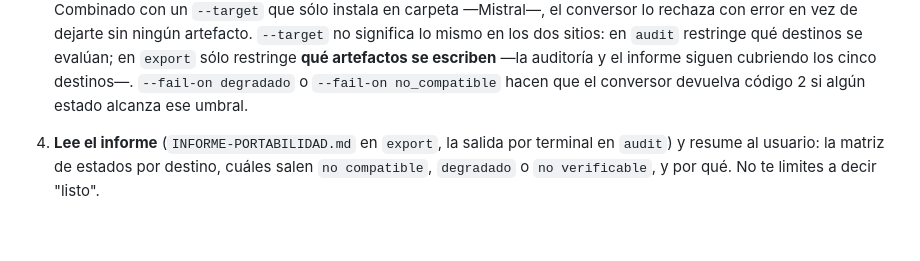
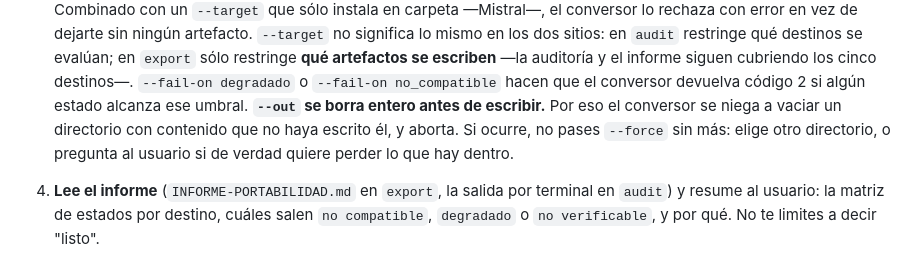
Before and after one commit to novanoticia/claude-skills-exporter, a Markdown page: skills/plugin-to-agentskills/SKILL.md, the part around the change. GitHub-like rendering; blank space fills up the shorter version.

```diff
--- a/skills/plugin-to-agentskills/SKILL.md
+++ b/skills/plugin-to-agentskills/SKILL.md
@@ -106,6 +106,10 @@ quiere paquetes si sólo pregunta por portabilidad.
    el informe siguen cubriendo los cinco destinos—. `--fail-on degradado` o
    `--fail-on no_compatible` hacen que el conversor devuelva código 2 si algún estado
    alcanza ese umbral.
+   **`--out` se borra entero antes de escribir.** Por eso el conversor se niega a vaciar
+   un directorio con contenido que no haya escrito él, y aborta. Si ocurre, no pases
+   `--force` sin más: elige otro directorio, o pregunta al usuario si de verdad quiere
+   perder lo que hay dentro.
 
 4. **Lee el informe** (`INFORME-PORTABILIDAD.md` en `export`, la salida por terminal en
    `audit`) y resume al usuario: la matriz de estados por destino, cuáles salen
```
Also changed, not shown: README.md (+30 -4 lines).
